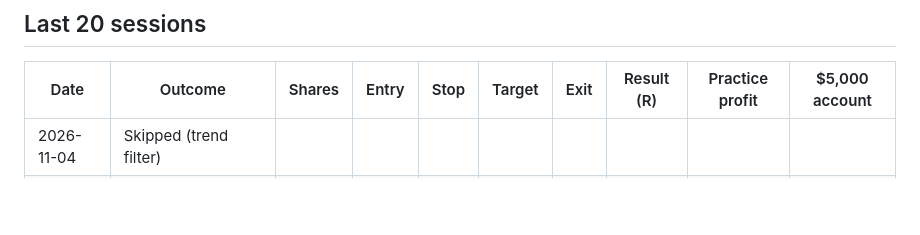
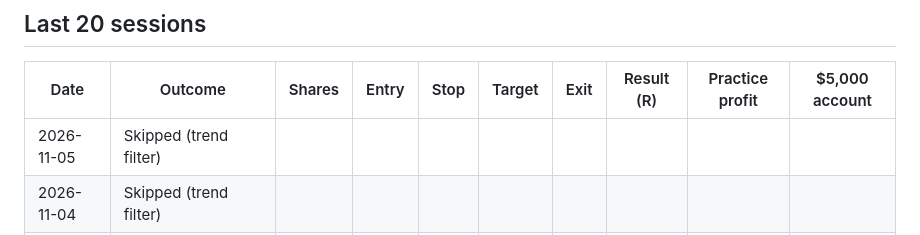
Before and after one commit to jlee056/orb-bot, a Markdown page: docs/PAPER.md, the part around one of its changes. Rendered like a GitHub page; blank space fills up the shorter version.

Commit message:
Paper trades: 2026-11-05

```diff
--- a/docs/PAPER.md
+++ b/docs/PAPER.md
@@ -16,6 +16,7 @@ Paper fills are optimistic: Alpaca's simulator does not model slippage or market
 
 | Date | Outcome | Shares | Entry | Stop | Target | Exit | Result (R) | Practice profit | $5,000 account |
 |---|---|---|---|---|---|---|---|---|---|
+| 2026-11-05 | Skipped (trend filter) |  |  |  |  |  |  |  |  |
 | 2026-11-04 | Skipped (trend filter) |  |  |  |  |  |  |  |  |
 | 2026-11-03 | Skipped (trend filter) |  |  |  |  |  |  |  |  |
 | 2026-11-02 | Skipped (trend filter) |  |  |  |  |  |  |  |  |
```
Also changed, not shown: other parts of docs/PAPER.md (+1 -1 lines), docs/VARIANTS.md (+6 -6 lines), docs/charts/variants-dark.png, docs/charts/variants.png, 3 other files.
